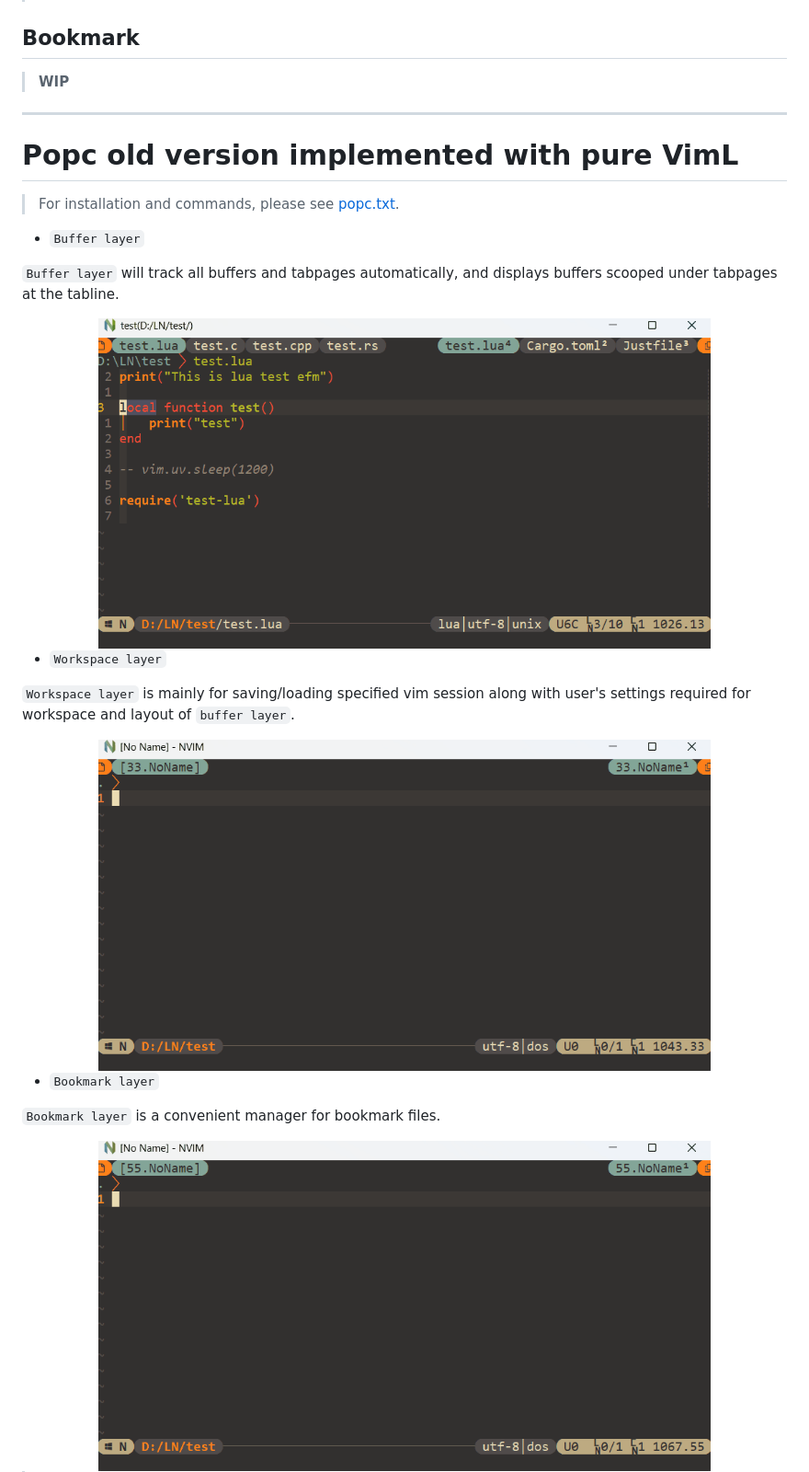
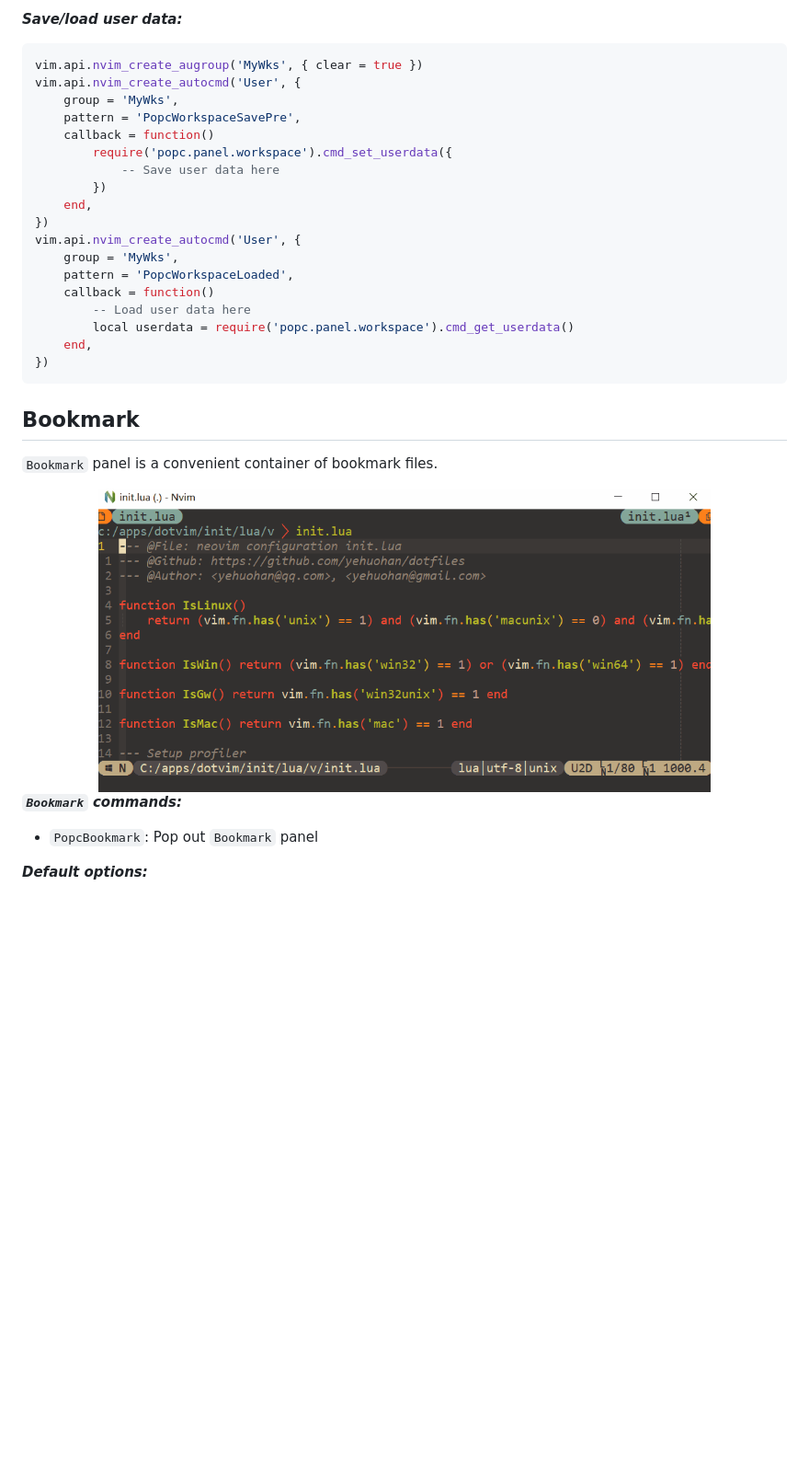
Before and after one commit to yehuohan/popc, a Markdown page: README.md, the part around one of its changes. Shown at 92% size. Rendered like a GitHub page; pictures changed too: README/Bookmark.gif (added), README/bms.gif (deleted), README/buf.gif (deleted); blank space fills up the shorter version.

Commit message:
docs: update README.md for workspace and bookmark

````diff
--- a/README.md
+++ b/README.md
@@ -131,42 +189,38 @@ opts = {
+***Save/load user data:***
+
+```lua
+vim.api.nvim_create_augroup('MyWks', { clear = true })
+vim.api.nvim_create_autocmd('User', {
+    group = 'MyWks',
+    pattern = 'PopcWorkspaceSavePre',
+    callback = function()
+        require('popc.panel.workspace').cmd_set_userdata({
+            -- Save user data here
+        })
+    end,
+})
+vim.api.nvim_create_autocmd('User', {
+    group = 'MyWks',
+    pattern = 'PopcWorkspaceLoaded',
+    callback = function()
+        -- Load user data here
+        local userdata = require('popc.panel.workspace').cmd_get_userdata()
+    end,
+})
+```
+
 
 ## Bookmark
 
-> **WIP**
-
-
-
----
-
-
-
-# Popc old version implemented with pure VimL
-
-> For installation and commands, please see [popc.txt](doc/popc.txt).
-
-- `Buffer layer`
-
-`Buffer layer` will track all buffers and tabpages automatically, and displays buffers scooped under tabpages at the tabline.
+`Bookmark` panel is a convenient container of bookmark files.
 
 <div align="center">
-<img alt="Buffer" src="README/buf.gif"  width=80% height=80% />
+<img alt="Bookmark" src="README/Bookmark.gif"  width=80% height=80% />
 </div>
 
+***`Bookmark` commands:***
 
-- `Workspace layer`
+- `PopcBookmark`: Pop out `Bookmark` panel
 
-`Workspace layer` is mainly for saving/loading specified vim session along with user's settings required for workspace and layout of `buffer layer`.
+***Default options:***
 
-<div align="center">
-<img alt="Workspace" src="README/wks.gif"  width=80% height=80% />
-</div>
-
-
-- `Bookmark layer`
-
-`Bookmark layer` is a convenient manager for bookmark files.
-
-<div align="center">
-<img alt="Bookmark" src="README/bms.gif"  width=80% height=80% />
-</div>
-
-
````
Also changed, not shown: other parts of README.md (+126 -70 lines), README/Tabuf.gif, README/Workspace.gif (added), 1 other file.
